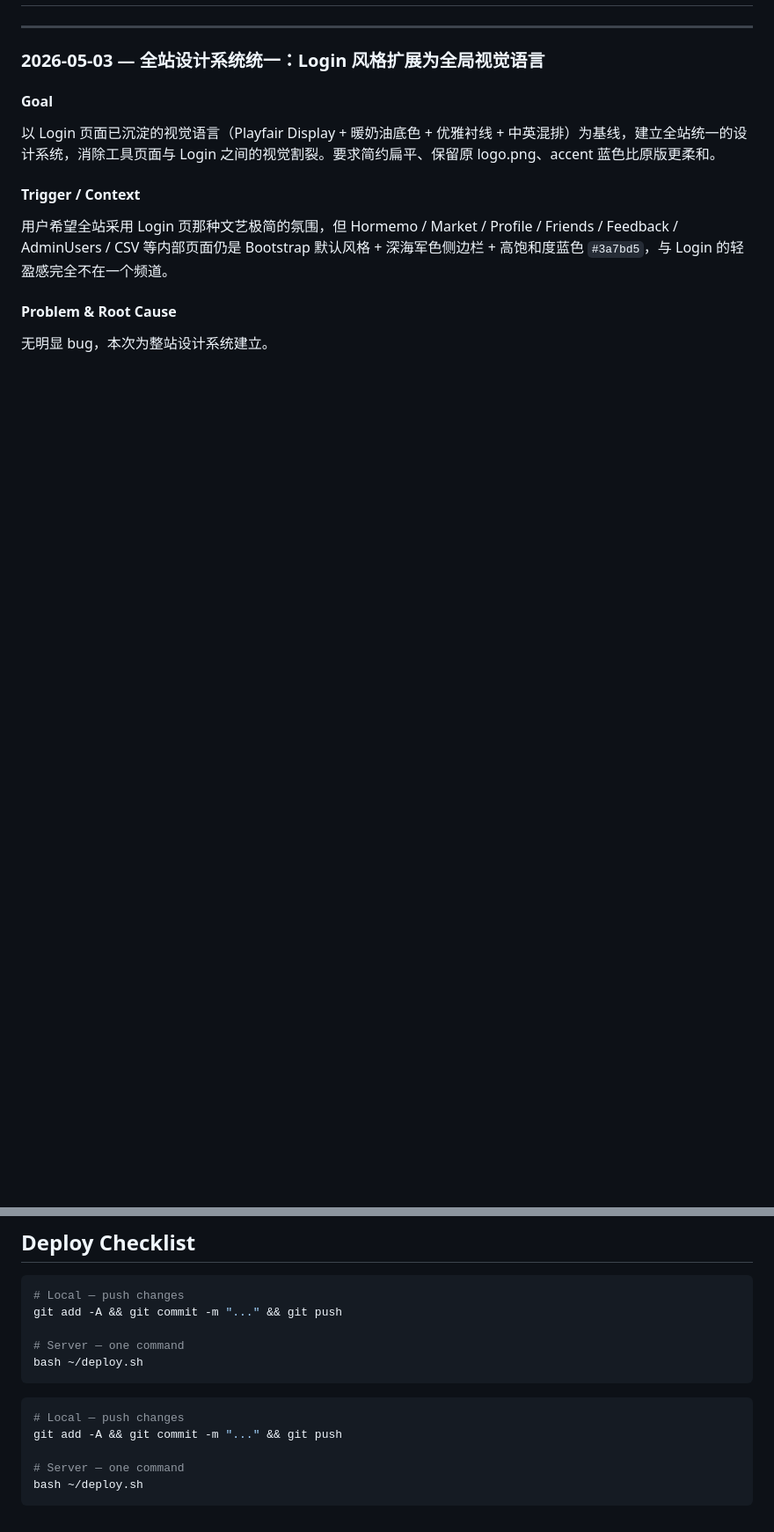
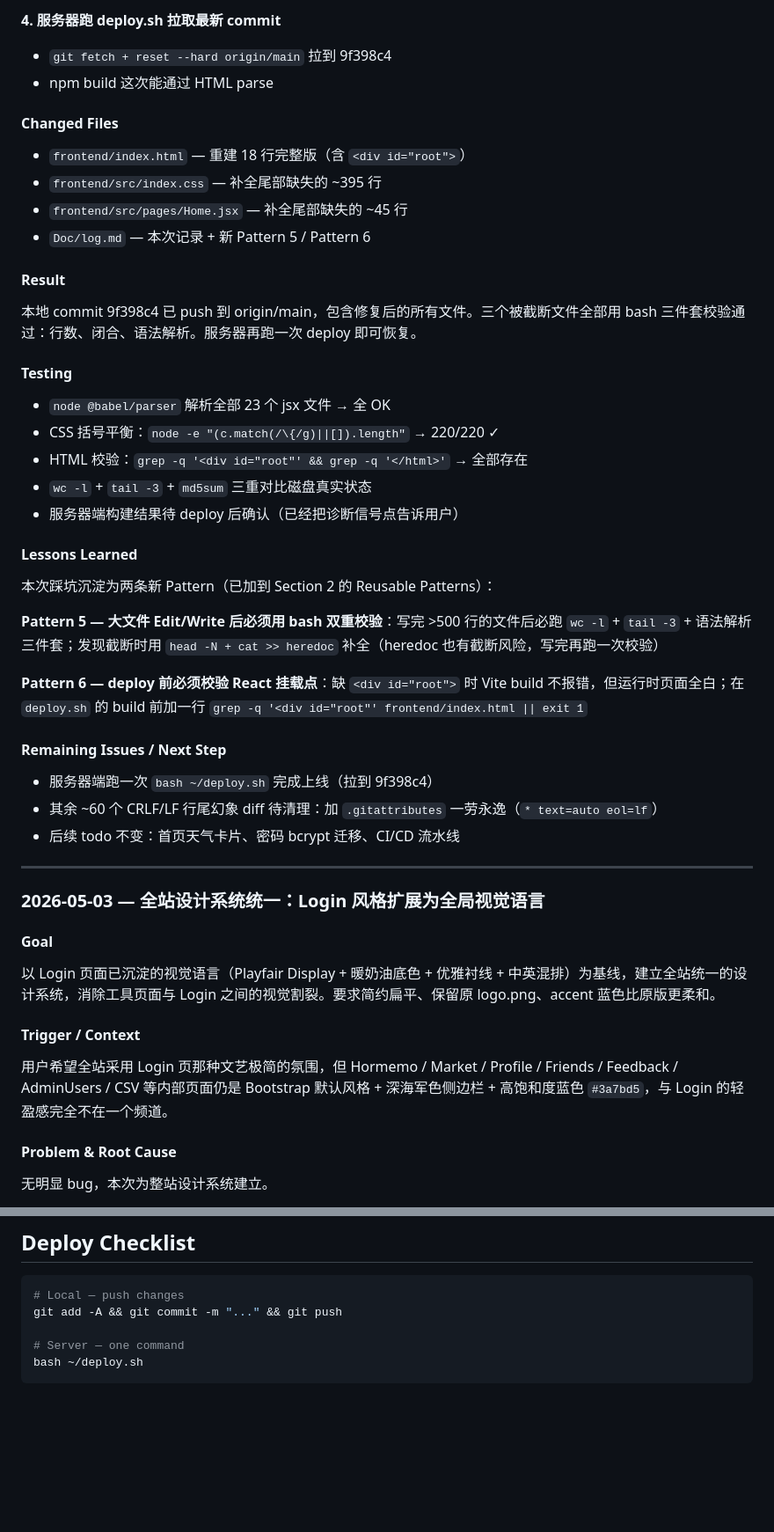
Before and after one commit to HorizonHJY/Horisation, a Markdown page: Doc/log.md, 2 parts joined by grey strips. Shown: that part at 88% size. Drawn GitHub-style; blank space fills up the shorter version.

````diff
--- a/Doc/log.md
+++ b/Doc/log.md
@@ -63,3 +105,34 @@ Last Updated: 2026-05-03
+**4. 服务器跑 deploy.sh 拉取最新 commit**
+- `git fetch + reset --hard origin/main` 拉到 9f398c4
+- npm build 这次能通过 HTML parse
+
+#### Changed Files
+- `frontend/index.html` — 重建 18 行完整版（含 `<div id="root">`）
+- `frontend/src/index.css` — 补全尾部缺失的 ~395 行
+- `frontend/src/pages/Home.jsx` — 补全尾部缺失的 ~45 行
+- `Doc/log.md` — 本次记录 + 新 Pattern 5 / Pattern 6
+
+#### Result
+本地 commit 9f398c4 已 push 到 origin/main，包含修复后的所有文件。三个被截断文件全部用 bash 三件套校验通过：行数、闭合、语法解析。服务器再跑一次 deploy 即可恢复。
+
+#### Testing
+- `node @babel/parser` 解析全部 23 个 jsx 文件 → 全 OK
+- CSS 括号平衡：`node -e "(c.match(/\{/g)||[]).length"` → 220/220 ✓
+- HTML 校验：`grep -q '<div id="root"' && grep -q '</html>'` → 全部存在
+- `wc -l` + `tail -3` + `md5sum` 三重对比磁盘真实状态
+- 服务器端构建结果待 deploy 后确认（已经把诊断信号点告诉用户）
+
+#### Lessons Learned
+本次踩坑沉淀为两条新 Pattern（已加到 Section 2 的 Reusable Patterns）：
+
+**Pattern 5 — 大文件 Edit/Write 后必须用 bash 双重校验**：写完 >500 行的文件后必跑 `wc -l` + `tail -3` + 语法解析三件套；发现截断时用 `head -N + cat >> heredoc` 补全（heredoc 也有截断风险，写完再跑一次校验）
+
+**Pattern 6 — deploy 前必须校验 React 挂载点**：缺 `<div id="root">` 时 Vite build 不报错，但运行时页面全白；在 `deploy.sh` 的 build 前加一行 `grep -q '<div id="root"' frontend/index.html || exit 1`
+
+#### Remaining Issues / Next Step
+- 服务器端跑一次 `bash ~/deploy.sh` 完成上线（拉到 9f398c4）
+- 其余 ~60 个 CRLF/LF 行尾幻象 diff 待清理：加 `.gitattributes` 一劳永逸（`* text=auto eol=lf`）
+- 后续 todo 不变：首页天气卡片、密码 bcrypt 迁移、CI/CD 流水线
 
 ---
 
@@ -619,10 +692,3 @@ git add -A && git commit -m "..." && git push
 # Server — one command
 bash ~/deploy.sh
 ```
-```bash
-# Local — push changes
-git add -A && git commit -m "..." && git push
-
-# Server — one command
-bash ~/deploy.sh
-```
````
Also changed, not shown: other parts of Doc/log.md (+45 -3 lines).
